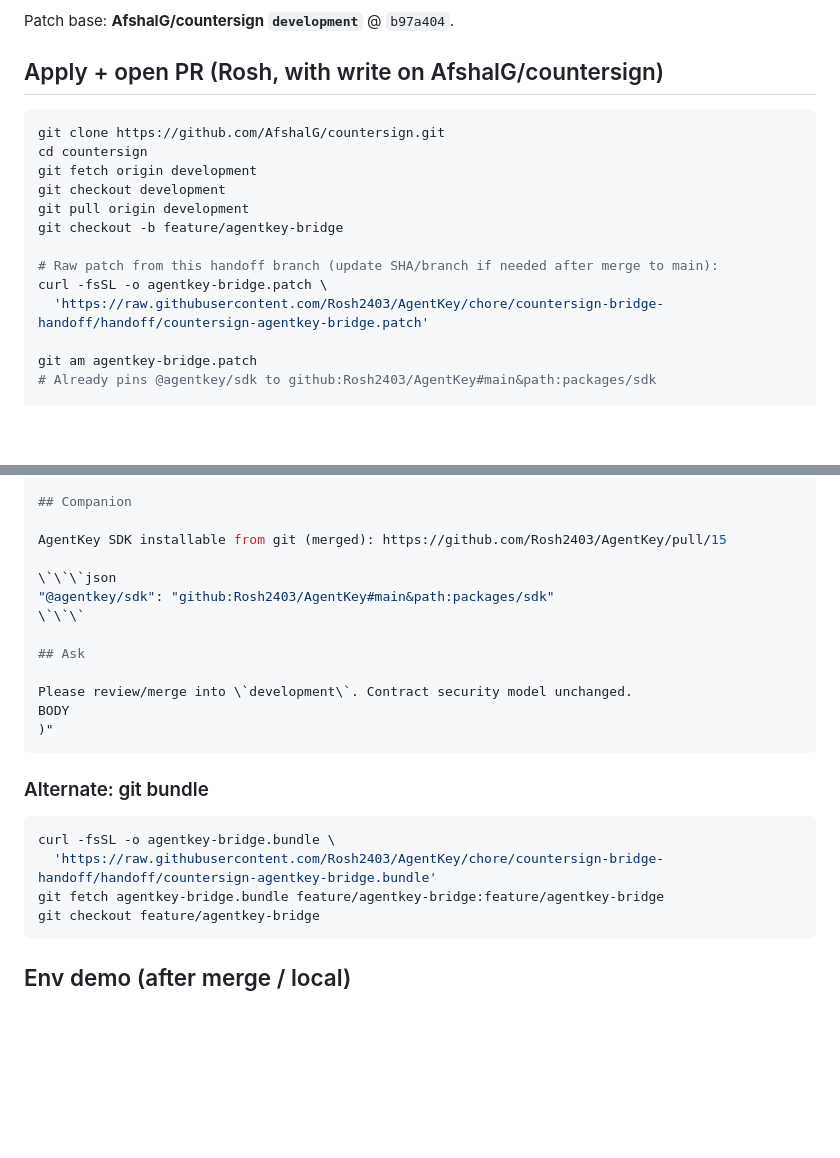
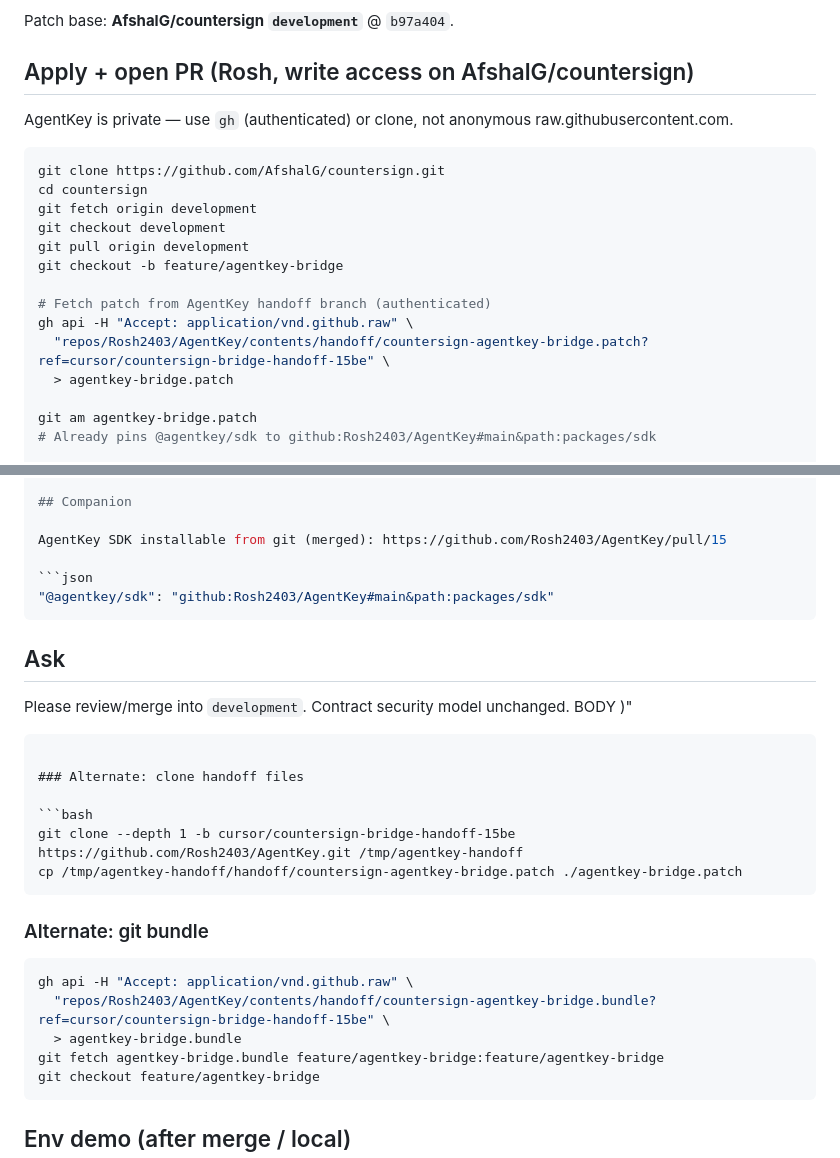
Before and after one commit to Rosh2403/AgentKey, a Markdown page: handoff/README.md, 2 parts joined by grey strips. GitHub-like rendering; blank space fills up the shorter version.

Commit message:
docs(handoff): private-repo fetch via gh api; cursor/ branch name
Co-authored-by: rohanroshan2403 <rohanroshan2403@gmail.com>

````diff
--- a/handoff/README.md
+++ b/handoff/README.md
@@ -18,7 +18,9 @@ This folder is the apply-and-PR handoff for a human collaborator (Rosh / Afshal)
 
 Patch base: **AfshalG/countersign `development`** @ `b97a404`.
 
-## Apply + open PR (Rosh, with write on AfshalG/countersign)
+## Apply + open PR (Rosh, write access on AfshalG/countersign)
+
+AgentKey is private — use `gh` (authenticated) or clone, not anonymous raw.githubusercontent.com.
 
 ```bash
 git clone https://github.com/AfshalG/countersign.git
@@ -28,9 +30,10 @@ git checkout development
 git pull origin development
 git checkout -b feature/agentkey-bridge
 
-# Raw patch from this handoff branch (update SHA/branch if needed after merge to main):
-curl -fsSL -o agentkey-bridge.patch \
-  'https://raw.githubusercontent.com/Rosh2403/AgentKey/chore/countersign-bridge-handoff/handoff/countersign-agentkey-bridge.patch'
+# Fetch patch from AgentKey handoff branch (authenticated)
+gh api -H "Accept: application/vnd.github.raw" \
+  "repos/Rosh2403/AgentKey/contents/handoff/countersign-agentkey-bridge.patch?ref=cursor/countersign-bridge-handoff-15be" \
+  > agentkey-bridge.patch
 
 git am agentkey-bridge.patch
 # Already pins @agentkey/sdk to github:Rosh2403/AgentKey#main&path:packages/sdk
@@ -58,22 +61,30 @@ Track 04: **Agentkey = who**, **Countersign = may this agent pay**. Thin bridge
 
 AgentKey SDK installable from git (merged): https://github.com/Rosh2403/AgentKey/pull/15
 
-\`\`\`json
+```json
 "@agentkey/sdk": "github:Rosh2403/AgentKey#main&path:packages/sdk"
-\`\`\`
+```
 
 ## Ask
 
-Please review/merge into \`development\`. Contract security model unchanged.
+Please review/merge into `development`. Contract security model unchanged.
 BODY
 )"
+```
+
+### Alternate: clone handoff files
+
+```bash
+git clone --depth 1 -b cursor/countersign-bridge-handoff-15be https://github.com/Rosh2403/AgentKey.git /tmp/agentkey-handoff
+cp /tmp/agentkey-handoff/handoff/countersign-agentkey-bridge.patch ./agentkey-bridge.patch
 ```
 
 ### Alternate: git bundle
 
 ```bash
-curl -fsSL -o agentkey-bridge.bundle \
-  'https://raw.githubusercontent.com/Rosh2403/AgentKey/chore/countersign-bridge-handoff/handoff/countersign-agentkey-bridge.bundle'
+gh api -H "Accept: application/vnd.github.raw" \
+  "repos/Rosh2403/AgentKey/contents/handoff/countersign-agentkey-bridge.bundle?ref=cursor/countersign-bridge-handoff-15be" \
+  > agentkey-bridge.bundle
 git fetch agentkey-bridge.bundle feature/agentkey-bridge:feature/agentkey-bridge
 git checkout feature/agentkey-bridge
 ```
````
